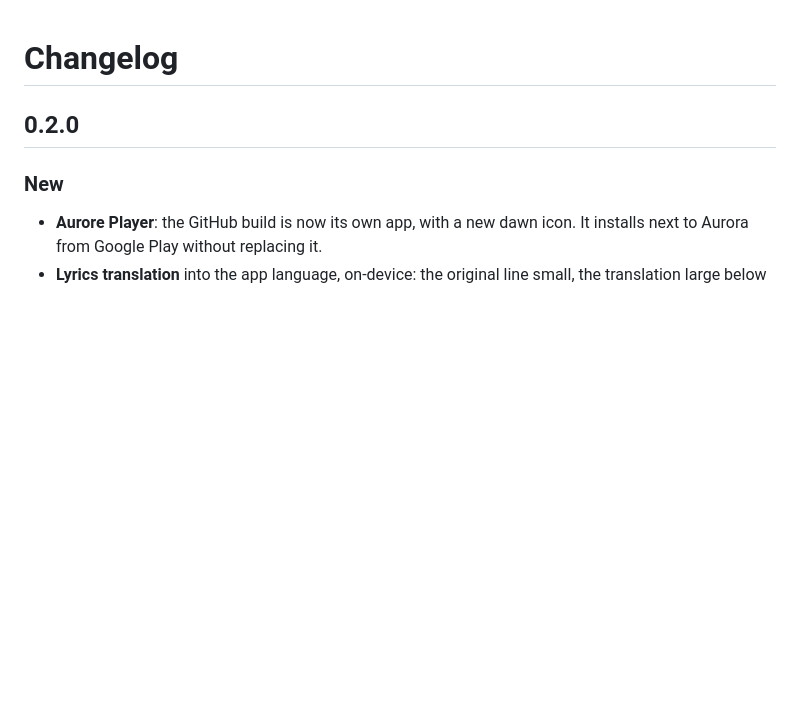
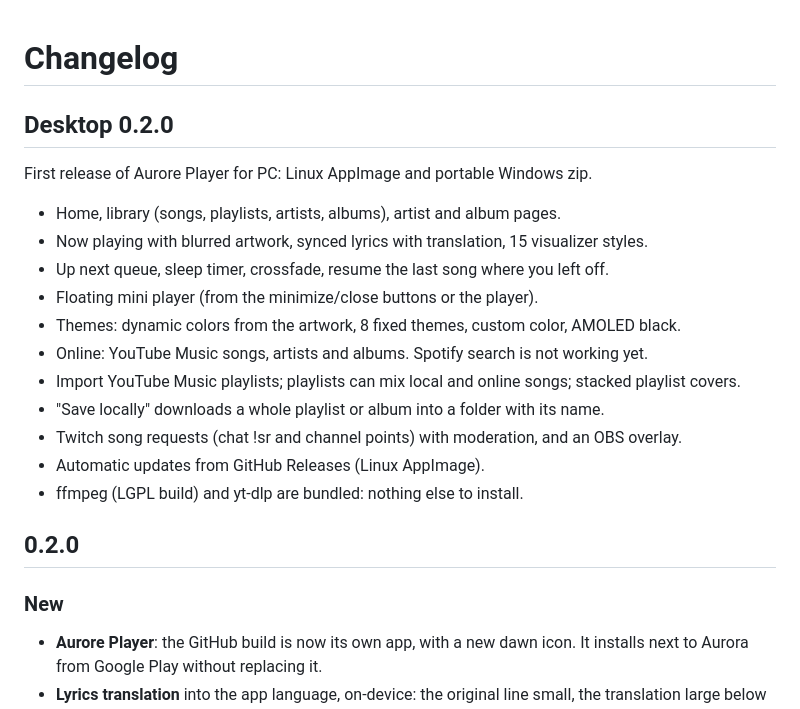
Before and after one commit to Abyssal-Foundry/Aurore-Player, a Markdown page: CHANGELOG.md, the part around the change. GitHub-like rendering; blank space fills up the shorter version.

```diff
--- a/CHANGELOG.md
+++ b/CHANGELOG.md
@@ -1,4 +1,20 @@
 # Changelog
+
+## Desktop 0.2.0
+
+First release of Aurore Player for PC: Linux AppImage and portable Windows zip.
+
+- Home, library (songs, playlists, artists, albums), artist and album pages.
+- Now playing with blurred artwork, synced lyrics with translation, 15 visualizer styles.
+- Up next queue, sleep timer, crossfade, resume the last song where you left off.
+- Floating mini player (from the minimize/close buttons or the player).
+- Themes: dynamic colors from the artwork, 8 fixed themes, custom color, AMOLED black.
+- Online: YouTube Music songs, artists and albums. Spotify search is not working yet.
+- Import YouTube Music playlists; playlists can mix local and online songs; stacked playlist covers.
+- "Save locally" downloads a whole playlist or album into a folder with its name.
+- Twitch song requests (chat !sr and channel points) with moderation, and an OBS overlay.
+- Automatic updates from GitHub Releases (Linux AppImage).
+- ffmpeg (LGPL build) and yt-dlp are bundled: nothing else to install.
 
 ## 0.2.0
 
```
Also changed, not shown: README.md (+31 -4 lines), screenshots/desktop-online.jpg (added).
